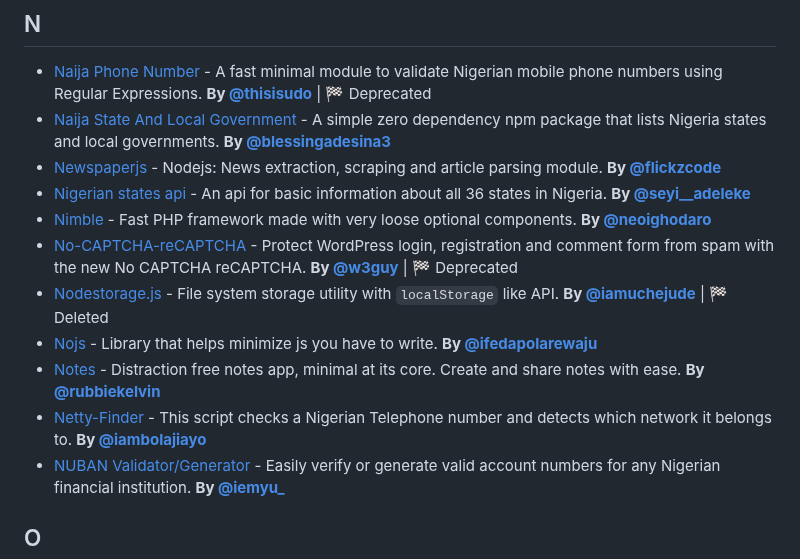
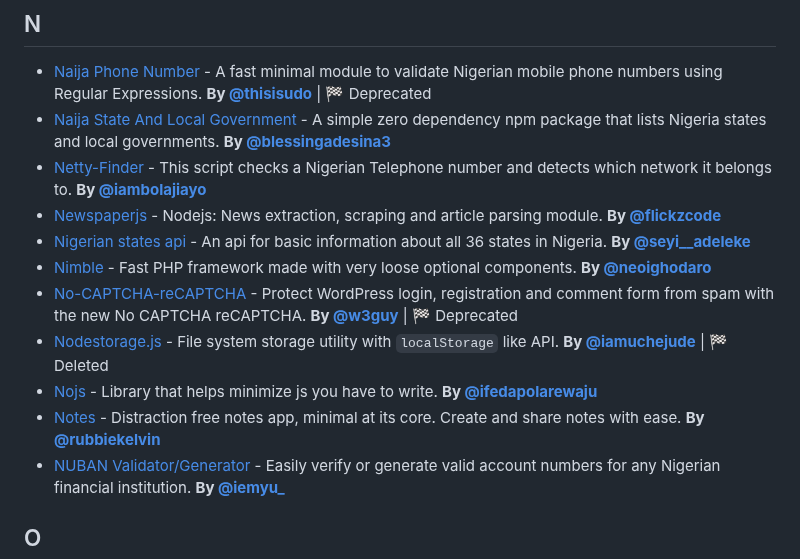
Before and after one commit to acekyd/made-in-nigeria, a Markdown page: README.MD, the part around the change. Drawn GitHub-style.

Commit message:
arrange N alphabetically

```diff
--- a/README.MD
+++ b/README.MD
@@ -192,6 +192,7 @@
 
 - [Naija Phone Number](https://github.com/Udokah/naija-phone-number) - A fast minimal module to validate Nigerian mobile phone numbers using Regular Expressions. **By [@thisisudo](https://twitter.com/thisisudo)**<span style="color: red; font-weight: 700;"> | 🏁 Deprecated </span>
 - [Naija State And Local Government](https://github.com/atomicman57/naija-state-local-government) - A simple zero dependency npm package that lists Nigeria states and local governments. **By [@blessingadesina3](https://twitter.com/blessingadesin3)**
+- [Netty-Finder](https://github.com/BolajiAyodeji/netty-finder) - This script checks a Nigerian Telephone number and detects which network it belongs to. **By [@iambolajiayo](https://twitter.com/iambolajiayo)**
 - [Newspaperjs](https://github.com/flickz/newspaperjs) - Nodejs: News extraction, scraping and article parsing module. **By [@flickzcode](https://twitter/flickzcode)**
 - [Nigerian states api](https://github.com/seyi-adeleke/Nigerian-states-api) - An api for basic information about all 36 states in Nigeria. **By [@seyi\_\_adeleke](https://twitter.com/seyi__adeleke)**
 - [Nimble](https://github.com/neoighodaro/nimble) - Fast PHP framework made with very loose optional components. **By [@neoighodaro](https://twitter.com/neoighodaro)**
@@ -199,7 +200,6 @@
 - [Nodestorage.js](https://github.com/iamuchejude/nodestorage.js) - File system storage utility with `localStorage` like API. **By [@iamuchejude](https://twitter.com/iamuchejude)**<span style="color: green; font-weight: 700;"> | 🏁 Deleted </span>
 - [Nojs](https://github.com/ifedapoolarewaju/nojs) - Library that helps minimize js you have to write. **By [@ifedapolarewaju](https://twitter.com/ifedapolarewaju)**
 - [Notes](https://github.com/rubbieKelvin/notes) - Distraction free notes app, minimal at its core. Create and share notes with ease. **By [@rubbiekelvin](https://twitter.com/KelvinRubbie)**
-- [Netty-Finder](https://github.com/BolajiAyodeji/netty-finder) - This script checks a Nigerian Telephone number and detects which network it belongs to. **By [@iambolajiayo](https://twitter.com/iambolajiayo)**
 - [NUBAN Validator/Generator](https://github.com/emyu01/nuban) - Easily verify or generate valid account numbers for any Nigerian financial institution. **By [@iemyu\_](https://twitter.com/iemyu_)**
 
 ## <a name="O"> </a>O
```
